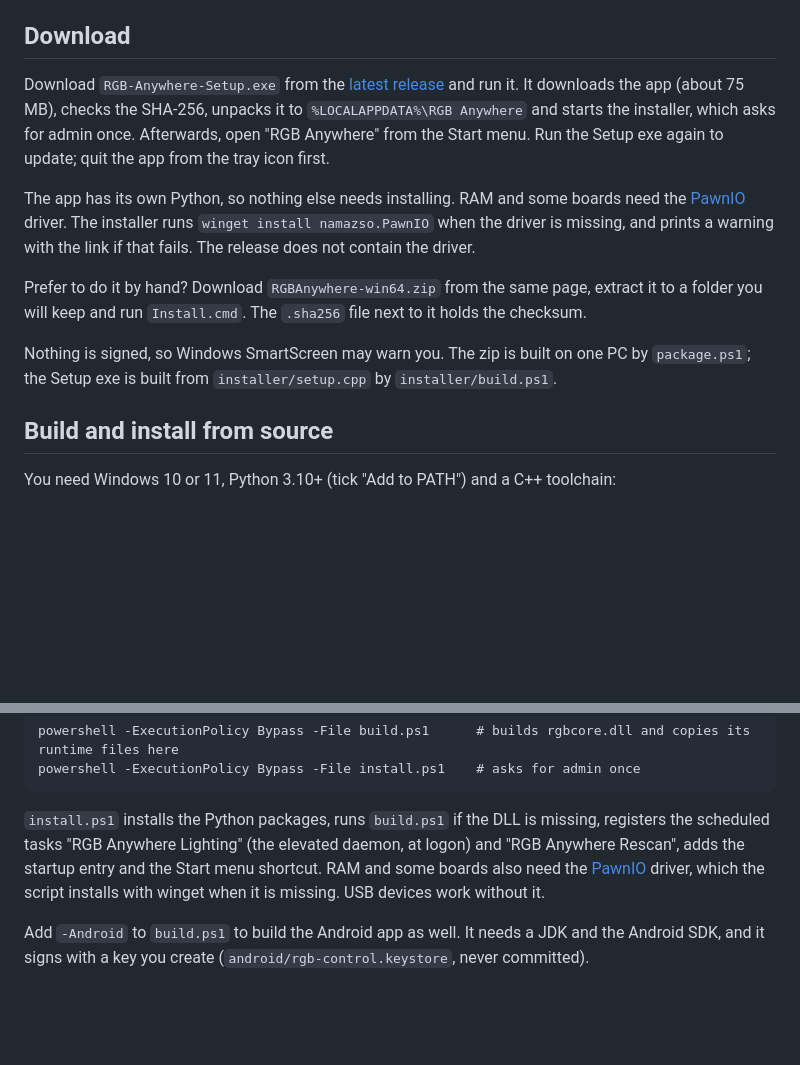
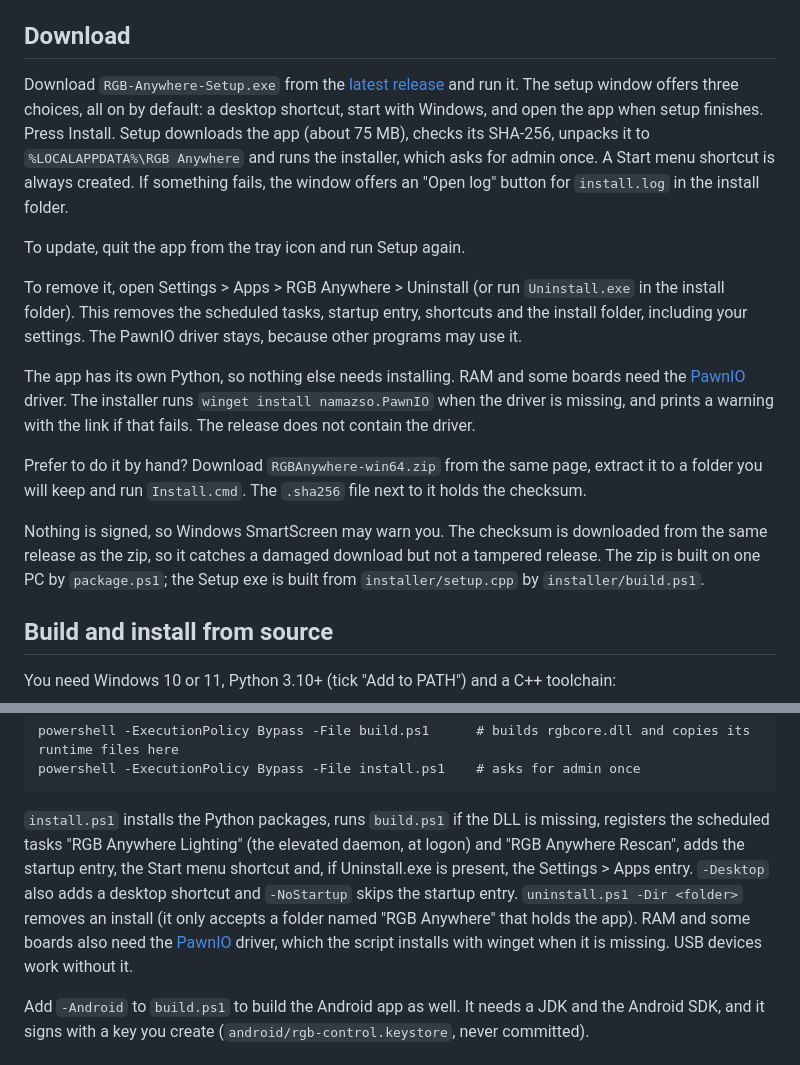
Before and after one commit to EQQX0/rgbanywhere, a Markdown page: README.md, 2 parts joined by grey strips. Rendered like a GitHub page; blank space fills up the shorter version.

Commit message:
Document the setup wizard, shortcuts and uninstall in the README
Describe the three setup choices, the Open log button, Settings > Apps
uninstall, the new install.ps1 switches and uninstall.ps1, and say that
the checksum does not protect against a tampered release.

Co-Authored-By: Claude Sonnet 5.5 <noreply@anthropic.com>
Claude-Session: https://claude.ai/code/session_0198FXxyec7egS1PVJom5tXS

````diff
--- a/README.md
+++ b/README.md
@@ -27,13 +27,17 @@ The detectors probe the same buses OpenRGB does, including SMBus on the motherbo
 
 ## Download
 
-Download `RGB-Anywhere-Setup.exe` from the [latest release](https://github.com/EQQX0/rgbanywhere/releases/latest) and run it. It downloads the app (about 75 MB), checks the SHA-256, unpacks it to `%LOCALAPPDATA%\RGB Anywhere` and starts the installer, which asks for admin once. Afterwards, open "RGB Anywhere" from the Start menu. Run the Setup exe again to update; quit the app from the tray icon first.
+Download `RGB-Anywhere-Setup.exe` from the [latest release](https://github.com/EQQX0/rgbanywhere/releases/latest) and run it. The setup window offers three choices, all on by default: a desktop shortcut, start with Windows, and open the app when setup finishes. Press Install. Setup downloads the app (about 75 MB), checks its SHA-256, unpacks it to `%LOCALAPPDATA%\RGB Anywhere` and runs the installer, which asks for admin once. A Start menu shortcut is always created. If something fails, the window offers an "Open log" button for `install.log` in the install folder.
+
+To update, quit the app from the tray icon and run Setup again.
+
+To remove it, open Settings > Apps > RGB Anywhere > Uninstall (or run `Uninstall.exe` in the install folder). This removes the scheduled tasks, startup entry, shortcuts and the install folder, including your settings. The PawnIO driver stays, because other programs may use it.
 
 The app has its own Python, so nothing else needs installing. RAM and some boards need the [PawnIO](https://pawnio.eu) driver. The installer runs `winget install namazso.PawnIO` when the driver is missing, and prints a warning with the link if that fails. The release does not contain the driver.
 
 Prefer to do it by hand? Download `RGBAnywhere-win64.zip` from the same page, extract it to a folder you will keep and run `Install.cmd`. The `.sha256` file next to it holds the checksum.
 
-Nothing is signed, so Windows SmartScreen may warn you. The zip is built on one PC by `package.ps1`; the Setup exe is built from `installer/setup.cpp` by `installer/build.ps1`.
+Nothing is signed, so Windows SmartScreen may warn you. The checksum is downloaded from the same release as the zip, so it catches a damaged download but not a tampered release. The zip is built on one PC by `package.ps1`; the Setup exe is built from `installer/setup.cpp` by `installer/build.ps1`.
 
 ## Build and install from source
 
@@ -51,7 +55,7 @@ powershell -ExecutionPolicy Bypass -File build.ps1      # builds rgbcore.dll and
 powershell -ExecutionPolicy Bypass -File install.ps1    # asks for admin once
 ```
 
-`install.ps1` installs the Python packages, runs `build.ps1` if the DLL is missing, registers the scheduled tasks "RGB Anywhere Lighting" (the elevated daemon, at logon) and "RGB Anywhere Rescan", adds the startup entry and the Start menu shortcut. RAM and some boards also need the [PawnIO](https://pawnio.eu) driver, which the script installs with winget when it is missing. USB devices work without it.
+`install.ps1` installs the Python packages, runs `build.ps1` if the DLL is missing, registers the scheduled tasks "RGB Anywhere Lighting" (the elevated daemon, at logon) and "RGB Anywhere Rescan", adds the startup entry, the Start menu shortcut and, if Uninstall.exe is present, the Settings > Apps entry. `-Desktop` also adds a desktop shortcut and `-NoStartup` skips the startup entry. `uninstall.ps1 -Dir <folder>` removes an install (it only accepts a folder named "RGB Anywhere" that holds the app). RAM and some boards also need the [PawnIO](https://pawnio.eu) driver, which the script installs with winget when it is missing. USB devices work without it.
 
 Add `-Android` to `build.ps1` to build the Android app as well. It needs a JDK and the Android SDK, and it signs with a key you create (`android/rgb-control.keystore`, never committed).
 
````
